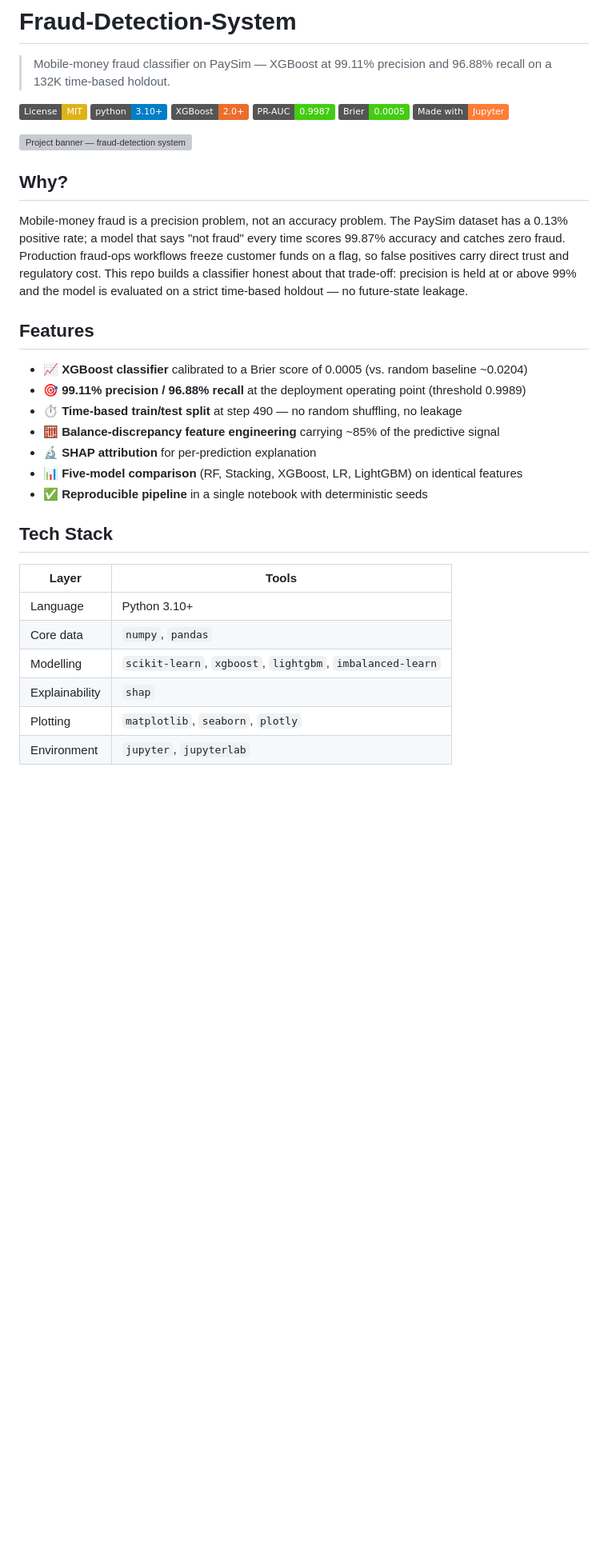
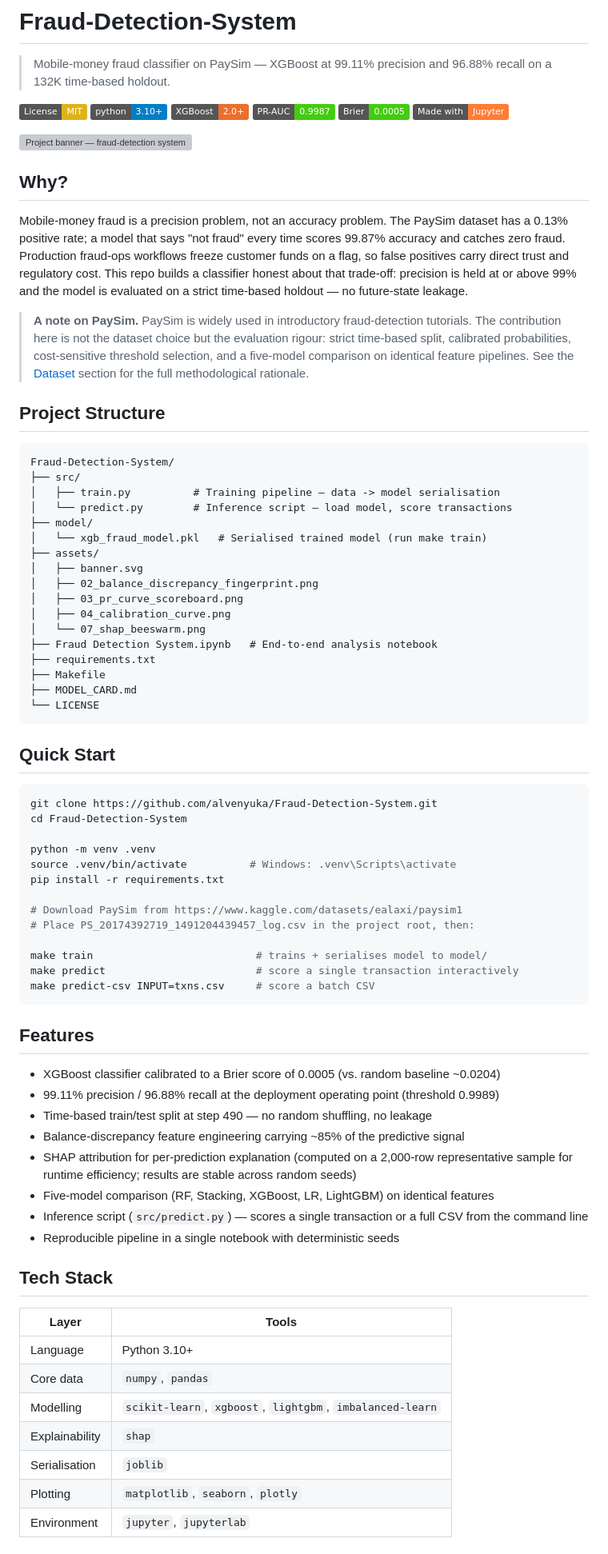
Before and after one commit to alvenyuka/Fraud-Detection-System, a Markdown page: README.md, the part around one of its changes. Shown at 80% size. GitHub-like rendering; badges without logos; blank space fills up the shorter version; grey boxes are pictures that could not be loaded.

Commit message:
Revise README for asset paths and project details
Updated README to reflect new asset paths and improved clarity in project structure and usage instructions.

````diff
--- a/README.md
+++ b/README.md
@@ -15,15 +15,58 @@
 
 Mobile-money fraud is a precision problem, not an accuracy problem. The PaySim dataset has a 0.13% positive rate; a model that says "not fraud" every time scores 99.87% accuracy and catches zero fraud. Production fraud-ops workflows freeze customer funds on a flag, so false positives carry direct trust and regulatory cost. This repo builds a classifier honest about that trade-off: precision is held at or above 99% and the model is evaluated on a strict time-based holdout — no future-state leakage.
 
+> **A note on PaySim.** PaySim is widely used in introductory fraud-detection tutorials. The contribution here is not the dataset choice but the evaluation rigour: strict time-based split, calibrated probabilities, cost-sensitive threshold selection, and a five-model comparison on identical feature pipelines. See the [Dataset](#dataset) section for the full methodological rationale.
+
+## Project Structure
+
+```
+Fraud-Detection-System/
+├── src/
+│   ├── train.py          # Training pipeline — data -> model serialisation
+│   └── predict.py        # Inference script — load model, score transactions
+├── model/
+│   └── xgb_fraud_model.pkl   # Serialised trained model (run make train)
+├── assets/
+│   ├── banner.svg
+│   ├── 02_balance_discrepancy_fingerprint.png
+│   ├── 03_pr_curve_scoreboard.png
+│   ├── 04_calibration_curve.png
+│   └── 07_shap_beeswarm.png
+├── Fraud Detection System.ipynb   # End-to-end analysis notebook
+├── requirements.txt
+├── Makefile
+├── MODEL_CARD.md
+└── LICENSE
+```
+
+## Quick Start
+
+```bash
+git clone https://github.com/alvenyuka/Fraud-Detection-System.git
+cd Fraud-Detection-System
+
+python -m venv .venv
+source .venv/bin/activate          # Windows: .venv\Scripts\activate
+pip install -r requirements.txt
+
+# Download PaySim from https://www.kaggle.com/datasets/ealaxi/paysim1
+# Place PS_20174392719_1491204439457_log.csv in the project root, then:
+
+make train                          # trains + serialises model to model/
+make predict                        # score a single transaction interactively
+make predict-csv INPUT=txns.csv     # score a batch CSV
+```
+
 ## Features
 
-- 📈 **XGBoost classifier** calibrated to a Brier score of 0.0005 (vs. random baseline ~0.0204)
-- 🎯 **99.11% precision / 96.88% recall** at the deployment operating point (threshold 0.9989)
-- ⏱️ **Time-based train/test split** at step 490 — no random shuffling, no leakage
-- 🧮 **Balance-discrepancy feature engineering** carrying ~85% of the predictive signal
-- 🔬 **SHAP attribution** for per-prediction explanation
-- 📊 **Five-model comparison** (RF, Stacking, XGBoost, LR, LightGBM) on identical features
-- ✅ **Reproducible pipeline** in a single notebook with deterministic seeds
+- XGBoost classifier calibrated to a Brier score of 0.0005 (vs. random baseline ~0.0204)
+- 99.11% precision / 96.88% recall at the deployment operating point (threshold 0.9989)
+- Time-based train/test split at step 490 — no random shuffling, no leakage
+- Balance-discrepancy feature engineering carrying ~85% of the predictive signal
+- SHAP attribution for per-prediction explanation (computed on a 2,000-row representative sample for runtime efficiency; results are stable across random seeds)
+- Five-model comparison (RF, Stacking, XGBoost, LR, LightGBM) on identical features
+- Inference script (`src/predict.py`) — scores a single transaction or a full CSV from the command line
+- Reproducible pipeline in a single notebook with deterministic seeds
 
 ## Tech Stack
 
@@ -33,6 +76,7 @@ Mobile-money fraud is a precision problem, not an accuracy problem. The PaySim d
 | Core data | `numpy`, `pandas` |
 | Modelling | `scikit-learn`, `xgboost`, `lightgbm`, `imbalanced-learn` |
 | Explainability | `shap` |
+| Serialisation | `joblib` |
 | Plotting | `matplotlib`, `seaborn`, `plotly` |
 | Environment | `jupyter`, `jupyterlab` |
 
````
Also changed, not shown: other parts of README.md (+55 -31 lines).
